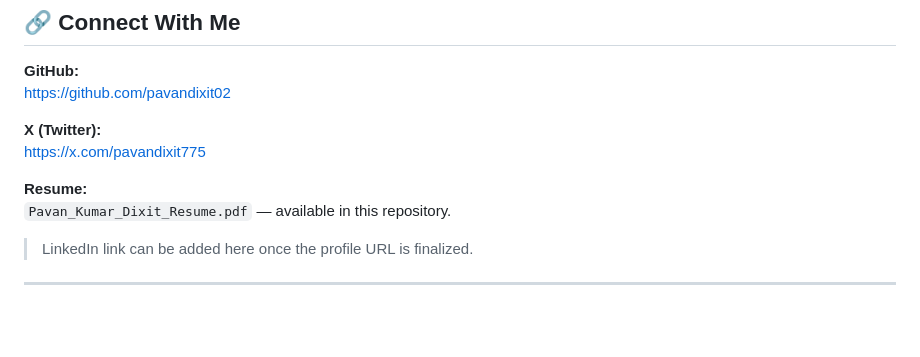
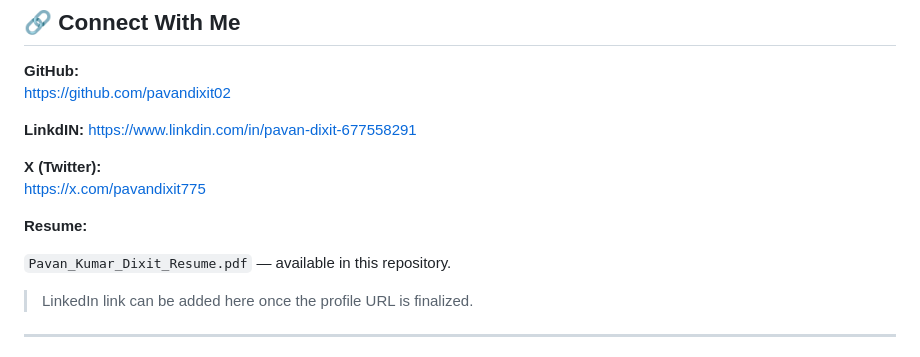
Before and after one commit to pavandixit02/pavandixit02, a Markdown page: README.md, the part around the change. Rendered like a GitHub page; blank space fills up the shorter version.

Commit message:
Perfect README.md File

```diff
--- a/README.md
+++ b/README.md
@@ -361,10 +361,15 @@ My current learning direction includes:
 **GitHub:**
 https://github.com/pavandixit02
 
+**LinkdIN:**
+https://www.linkdin.com/in/pavan-dixit-677558291
+
 **X (Twitter):**
 https://x.com/pavandixit775
 
+
 **Resume:**
+
 `Pavan_Kumar_Dixit_Resume.pdf` — available in this repository.
 
 > LinkedIn link can be added here once the profile URL is finalized.
```
